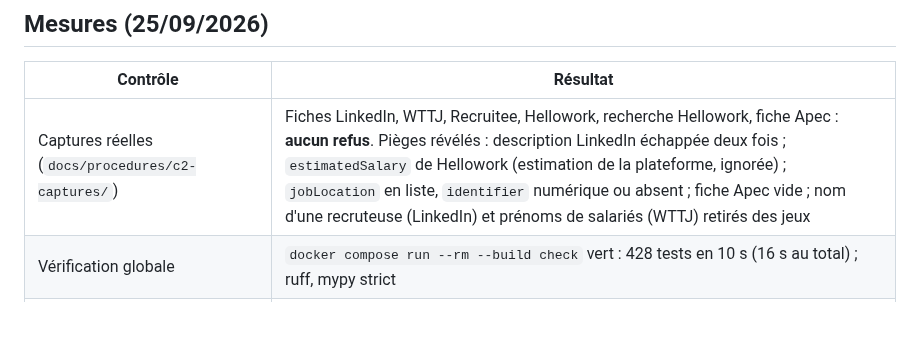
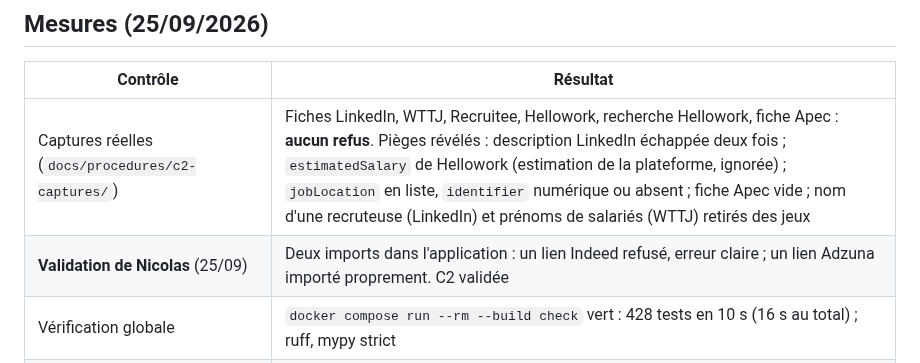
Before and after one commit to nicolasbour2018-dot/Rocky_assistant_job, a Markdown page: docs/decisions/C2-import-url.md, the part around the change. GitHub-like rendering; blank space fills up the shorter version.

Commit message:
docs(C2): record Nicolas's validation of the URL import
Co-Authored-By: Claude Opus 5.5 <noreply@anthropic.com>

```diff
--- a/docs/decisions/C2-import-url.md
+++ b/docs/decisions/C2-import-url.md
@@ -47,5 +47,6 @@ Critère de sortie : « Un lien invalide affiche sa raison. »
 | Contrôle | Résultat |
 |---|---|
 | Captures réelles (`docs/procedures/c2-captures/`) | Fiches LinkedIn, WTTJ, Recruitee, Hellowork, recherche Hellowork, fiche Apec : **aucun refus**. Pièges révélés : description LinkedIn échappée deux fois ; `estimatedSalary` de Hellowork (estimation de la plateforme, ignorée) ; `jobLocation` en liste, `identifier` numérique ou absent ; fiche Apec vide ; nom d'une recruteuse (LinkedIn) et prénoms de salariés (WTTJ) retirés des jeux |
+| **Validation de Nicolas** (25/09) | Deux imports dans l'application : un lien Indeed refusé, erreur claire ; un lien Adzuna importé proprement. C2 validée |
 | Vérification globale | `docker compose run --rm --build check` vert : 428 tests en 10 s (16 s au total) ; ruff, mypy strict |
 | **Critère de sortie, en réel** (application sur le poste, schéma jetable de `test-db`, Chromium par Playwright) | `pas-une-url` → « Le lien doit commencer par http:// ou https:// » ; `http://127.0.0.1/admin` → « Le lien vise une adresse privée ou locale (127.0.0.1) : Rocky ne lit que des sites publics » ; domaine inexistant → « Le site … est introuvable (nom de domaine inconnu) » ; annonce Hellowork disparue → « L'annonce n'existe plus, ou le lien est faux (HTTP 404) » ; fiche Apec → « Refusé par Apec … (HTTP 403). Tu peux coller la description… » puis collage → aperçu « description collée » ; fiche LinkedIn → aperçu complet (employeur, lieu, contrat, dates, 5 082 caractères). Console sans erreur |
```
